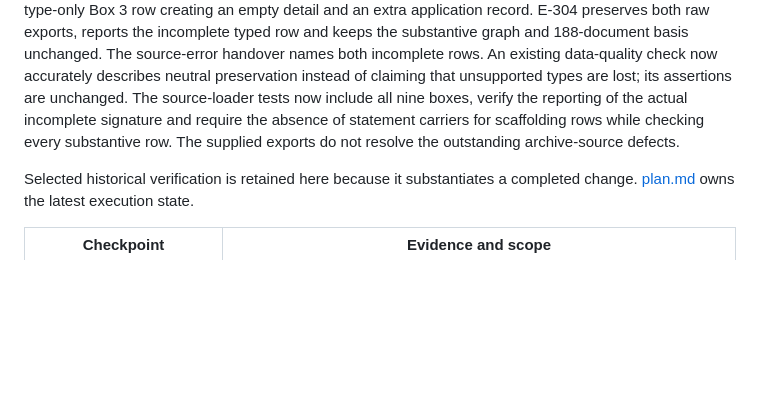
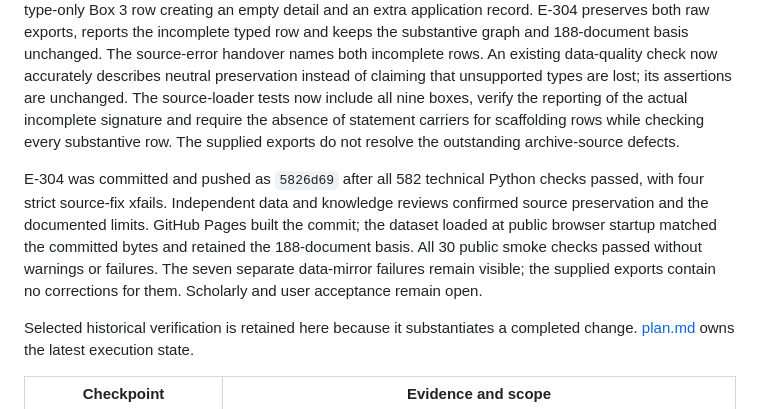
Before and after one commit to DigitalHumanitiesCraft/m3gim, a Markdown page: knowledge/journal.md, the part around the change. GitHub-like rendering; blank space fills up the shorter version.

```diff
--- a/knowledge/journal.md
+++ b/knowledge/journal.md
@@ -299,6 +299,8 @@ The user authorised correction of the audit findings on 2026-09-09. E-303 bounds
 
 GitHub Pages built E-303 commit `5bc232f`; root verified both changed public pages against Git bytes and inspected keyboard-operable tables at four widths. The user then identified the supplied CSV exports in Downloads. Root and the data agent independently found every cell in the eight existing exports unchanged. The two additional box sheets contain incomplete rows. A controlled reproduction exposed a type-only Box 3 row creating an empty detail and an extra application record. E-304 preserves both raw exports, reports the incomplete typed row and keeps the substantive graph and 188-document basis unchanged. The source-error handover names both incomplete rows. An existing data-quality check now accurately describes neutral preservation instead of claiming that unsupported types are lost; its assertions are unchanged. The source-loader tests now include all nine boxes, verify the reporting of the actual incomplete signature and require the absence of statement carriers for scaffolding rows while checking every substantive row. The supplied exports do not resolve the outstanding archive-source defects.
 
+E-304 was committed and pushed as `5826d69` after all 582 technical Python checks passed, with four strict source-fix xfails. Independent data and knowledge reviews confirmed source preservation and the documented limits. GitHub Pages built the commit; the dataset loaded at public browser startup matched the committed bytes and retained the 188-document basis. All 30 public smoke checks passed without warnings or failures. The seven separate data-mirror failures remain visible; the supplied exports contain no corrections for them. Scholarly and user acceptance remain open.
+
 Selected historical verification is retained here because it substantiates a completed change. [plan.md](plan.md) owns the latest execution state.
 
 | Checkpoint | Evidence and scope |
```
Also changed, not shown: knowledge/plan.md (+3 -3 lines).
